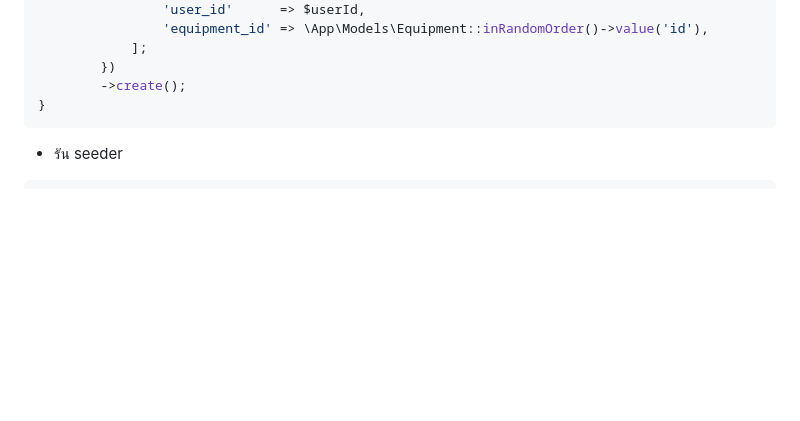
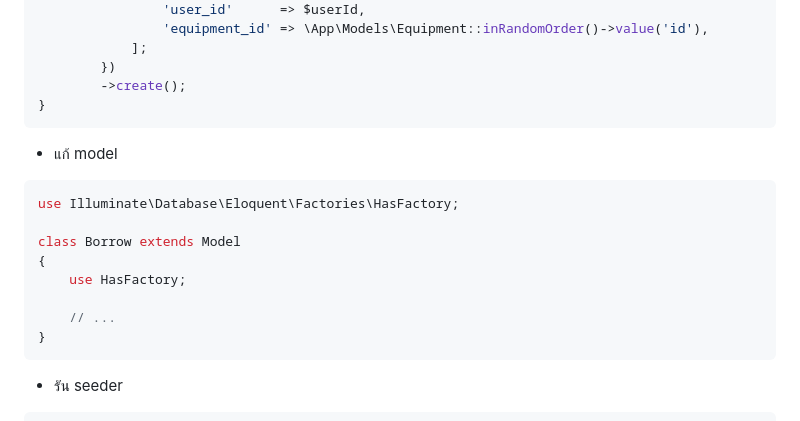
Before and after one commit to nirusduddinmateh/course-webapp-2025, a Markdown page: slide/workshop.md, the part around the change. GitHub-like rendering; blank space fills up the shorter version.

````diff
--- a/slide/workshop.md
+++ b/slide/workshop.md
@@ -397,6 +397,18 @@ public function run(): void
             ];
         })
         ->create();
+}
+```
+
+- แก้ model
+```php
+use Illuminate\Database\Eloquent\Factories\HasFactory;
+
+class Borrow extends Model
+{
+    use HasFactory;
+
+    // ...
 }
 ```
 
````
